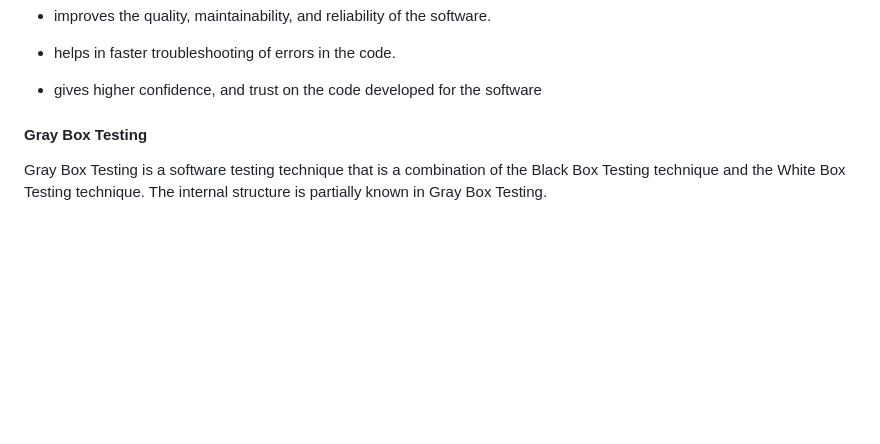
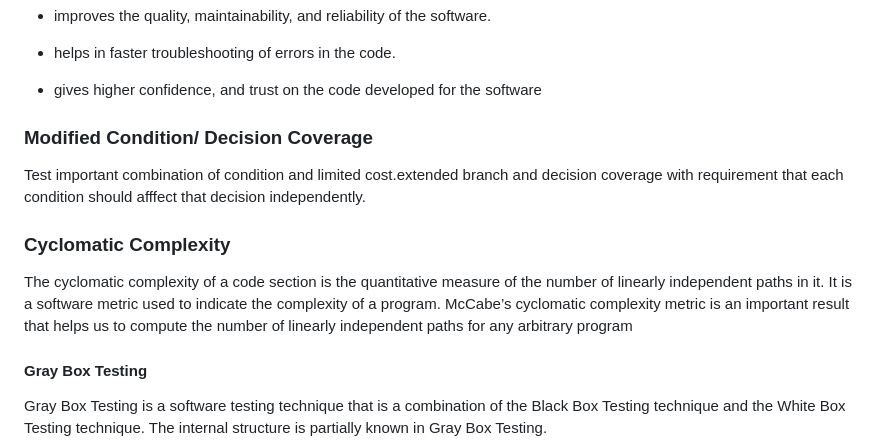
Before and after one commit to Aziz-Ru/CSE-Degree, a Markdown page: SE/Testing.md, the part around the change. Drawn GitHub-style; blank space fills up the shorter version.

```diff
--- a/SE/Testing.md
+++ b/SE/Testing.md
@@ -135,6 +135,13 @@ In branch coverage, all conditions must be executed at least once. On the other
 
 - gives higher confidence, and trust on the code developed for the software
 
+### Modified Condition/ Decision Coverage
+Test important combination of condition and limited cost.extended branch and decision coverage with requirement that each condition should afffect that decision independently.
+
+### Cyclomatic Complexity
+The cyclomatic complexity of a code section is the quantitative measure of the number of linearly independent paths in it. It is a software metric used to indicate the complexity of a program.
+McCabe’s cyclomatic complexity metric is an important result that helps us to compute
+the number of linearly independent paths for any arbitrary program
 
 #### Gray Box Testing
 
```
